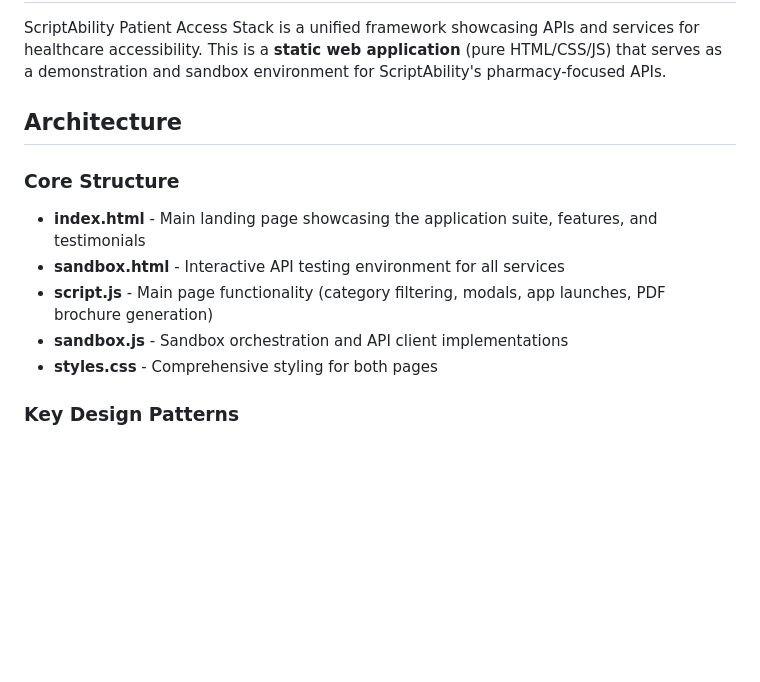
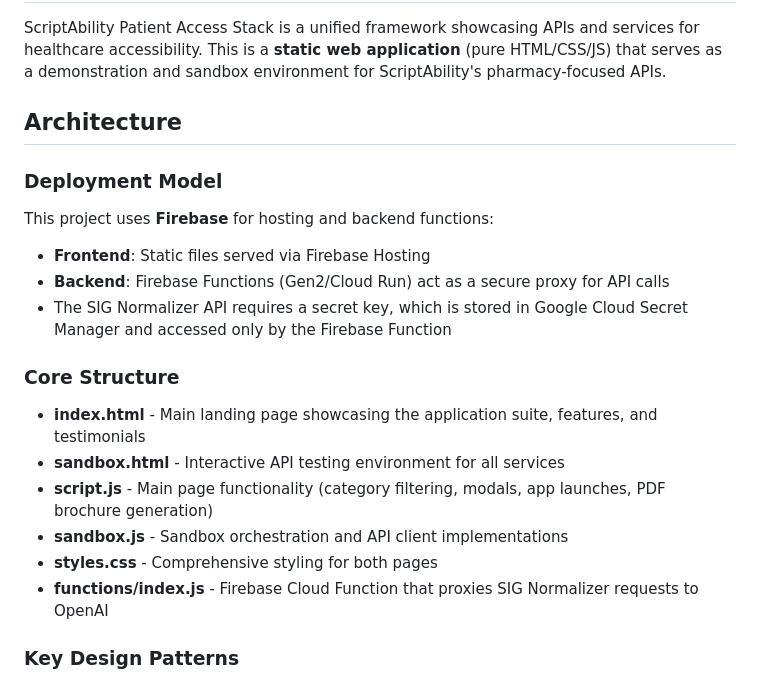
Before and after one commit to amarineva/patient-access-stack, a Markdown page: CLAUDE.md, the part around the change printed below. Rendered like a GitHub page; blank space fills up the shorter version.

```diff
--- a/CLAUDE.md
+++ b/CLAUDE.md
@@ -8,6 +8,13 @@ ScriptAbility Patient Access Stack is a unified framework showcasing APIs and se
 
 ## Architecture
 
+### Deployment Model
+
+This project uses **Firebase** for hosting and backend functions:
+- **Frontend**: Static files served via Firebase Hosting
+- **Backend**: Firebase Functions (Gen2/Cloud Run) act as a secure proxy for API calls
+- The SIG Normalizer API requires a secret key, which is stored in Google Cloud Secret Manager and accessed only by the Firebase Function
+
 ### Core Structure
 
 - **index.html** - Main landing page showcasing the application suite, features, and testimonials
@@ -15,6 +22,7 @@ ScriptAbility Patient Access Stack is a unified framework showcasing APIs and se
 - **script.js** - Main page functionality (category filtering, modals, app launches, PDF brochure generation)
 - **sandbox.js** - Sandbox orchestration and API client implementations
 - **styles.css** - Comprehensive styling for both pages
+- **functions/index.js** - Firebase Cloud Function that proxies SIG Normalizer requests to OpenAI
 
 ### Key Design Patterns
 
```
Also changed, not shown: other parts of CLAUDE.md (+63 -25 lines).
